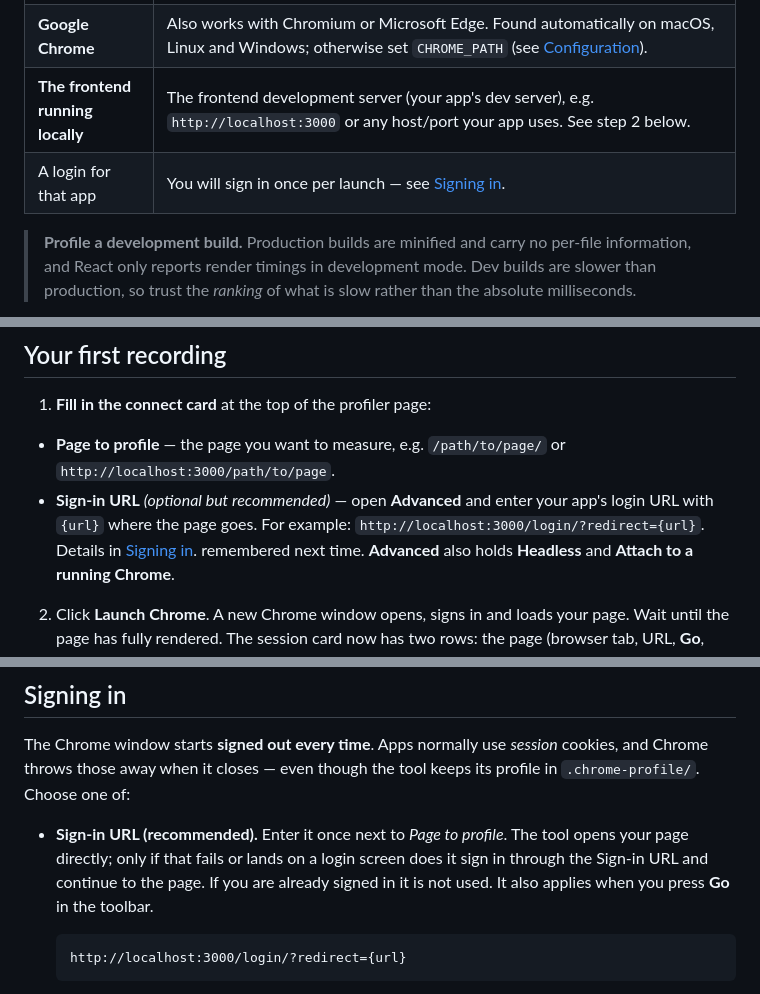
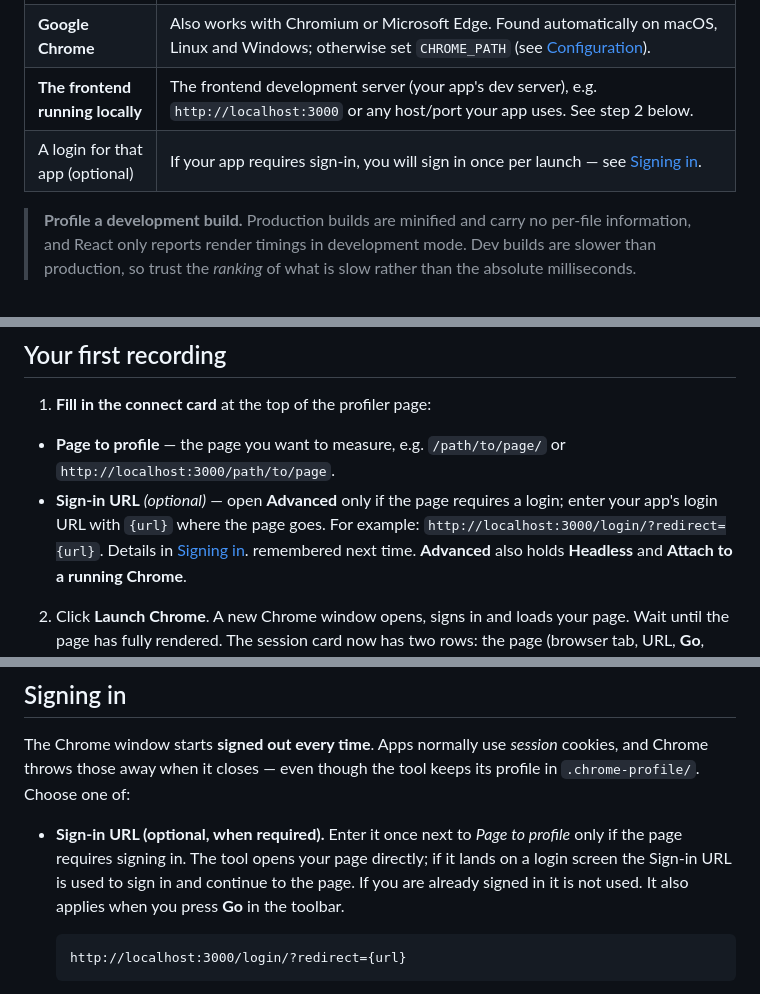
Before and after one commit to debnathSD/spectra, a Markdown page: README.md, 3 parts joined by grey strips. Rendered like a GitHub page.

Commit message:
v2.3-release: Spectra

````diff
--- a/README.md
+++ b/README.md
@@ -33,7 +33,7 @@ re-renders and browser vitals.
 | **Node 18 or newer** | ⚠️ Some frontends may pin an older Node version; this tool needs **Node 18+** (Vite 5, puppeteer-core). Use a separate terminal for it. With nvm: `nvm install 18 && nvm use` inside this folder (there is a `.nvmrc` here). |
 | **Google Chrome** | Also works with Chromium or Microsoft Edge. Found automatically on macOS, Linux and Windows; otherwise set `CHROME_PATH` (see [Configuration](#configuration)). |
 | **The frontend running locally** | The frontend development server (your app's dev server), e.g. `http://localhost:3000` or any host/port your app uses. See step 2 below. |
-| A login for that app | You will sign in once per launch — see [Signing in](#signing-in). |
+| A login for that app (optional) | If your app requires sign-in, you will sign in once per launch — see [Signing in](#signing-in). |
 
 > **Profile a development build.** Production builds are minified and carry no per-file information, and React only
 > reports render timings in development mode. Dev builds are slower than production, so trust the *ranking* of what is
@@ -88,8 +88,8 @@ Open <http://localhost:5178> in any browser. That page is the *control panel*; t
 
 1. **Fill in the connect card** at the top of the profiler page:
   - **Page to profile** — the page you want to measure, e.g. `/path/to/page/` or `http://localhost:3000/path/to/page`.
-   - **Sign-in URL** *(optional but recommended)* — open **Advanced** and enter your app's login URL with `{url}` where the page goes. For example:
-    `http://localhost:3000/login/?redirect={url}`. Details in [Signing in](#signing-in).
+  - **Sign-in URL** *(optional)* — open **Advanced** only if the page requires a login; enter your app's login URL with `{url}` where the page goes. For example:
+   `http://localhost:3000/login/?redirect={url}`. Details in [Signing in](#signing-in).
      remembered next time. **Advanced** also holds **Headless** and **Attach to a running Chrome**.
 2. Click **Launch Chrome**. A new Chrome window opens, signs in and loads your page. Wait until the page has fully
    rendered. The session card now has two rows: the page (browser tab, URL, **Go**, **Reload**, a green
@@ -113,9 +113,8 @@ compare before and after a fix. **Delete** removes the selected one.
 The Chrome window starts **signed out every time**. Apps normally use *session* cookies, and Chrome throws those away
 when it closes — even though the tool keeps its profile in `.chrome-profile/`. Choose one of:
 
-- **Sign-in URL (recommended).** Enter it once next to *Page to profile*. The tool opens your page directly; only if
-  that fails or lands on a login screen does it sign in through the Sign-in URL and continue to the page. If you are
-  already signed in it is not used. It also applies when you press **Go** in the toolbar.
+- **Sign-in URL (optional, when required).** Enter it once next to *Page to profile* only if the page requires signing in.
+  The tool opens your page directly; if it lands on a login screen the Sign-in URL is used to sign in and continue to the page. If you are already signed in it is not used. It also applies when you press **Go** in the toolbar.
 
   ```
   http://localhost:3000/login/?redirect={url}
````
